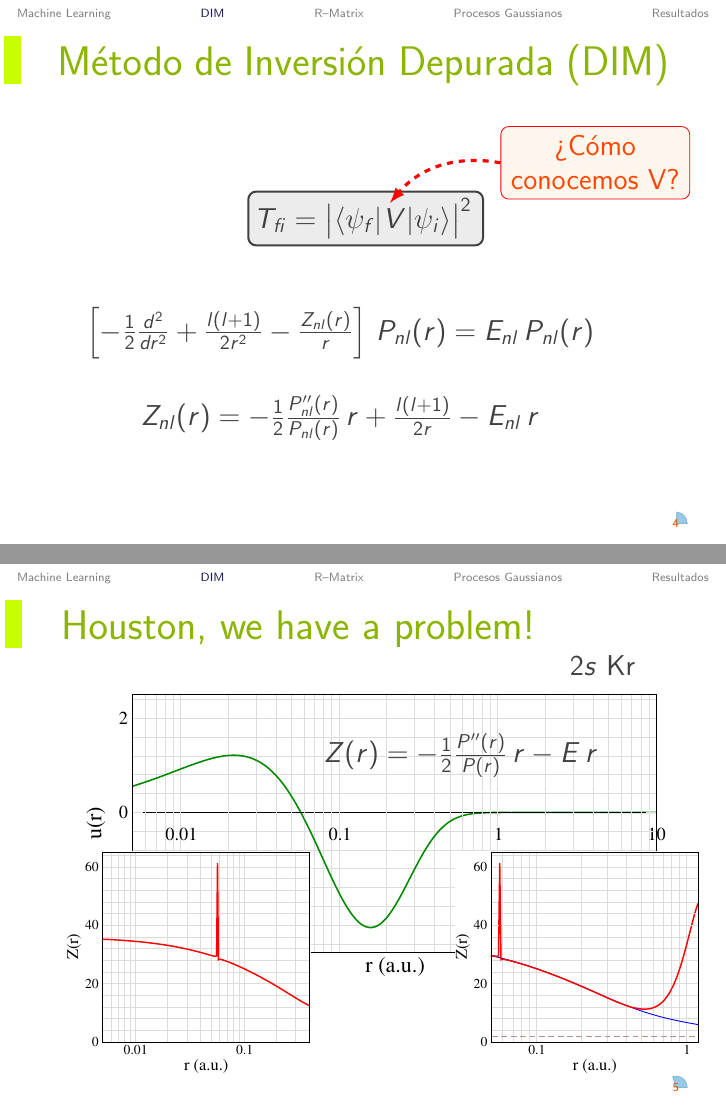
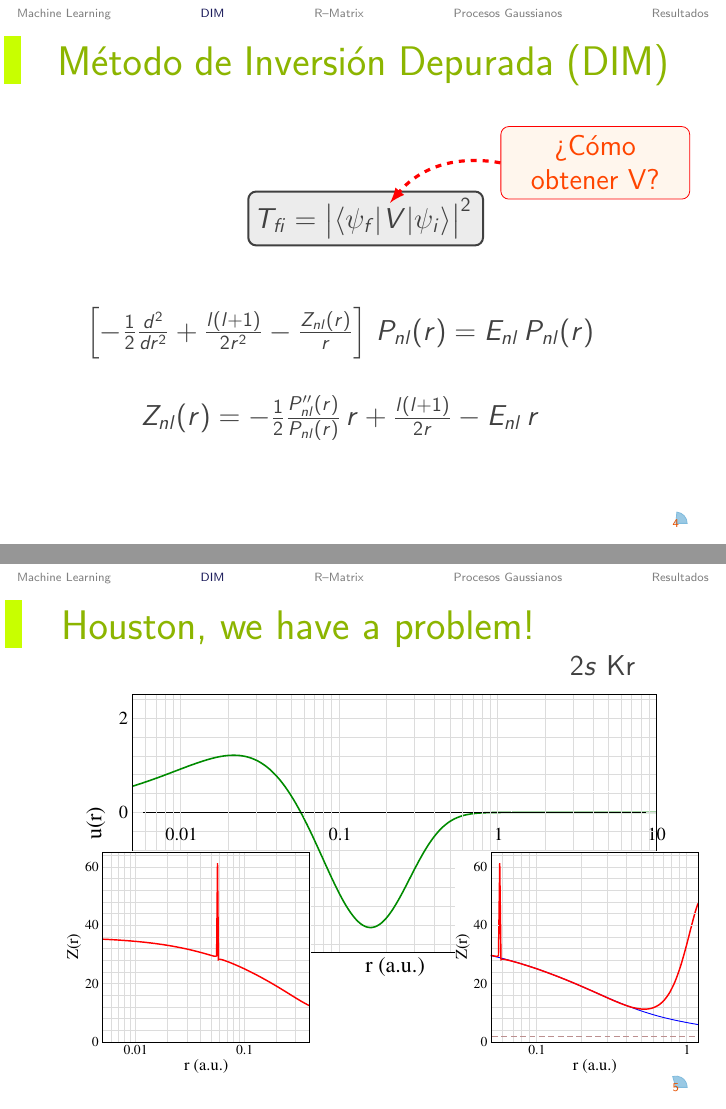
Before and after one commit to ale-mendez/2019dcm, LaTeX slides (charla/atomicML.tex): pages 8 and 11 of 39, joined at a grey line. Compiled offline with pdfLaTeX.

Commit message:
change z

```diff
--- a/charla/atomicML.tex
+++ b/charla/atomicML.tex
@@ -99,7 +99,7 @@ T_{fi} = \big| \langle \psi_f |  V
   minimum width=1.2cm, minimum height=0.7cm, text centered},
   arrow/.style={red,ultra thick,->,>=latex}
   ]
-\node<2->[expl1] (potexp) at (9.5cm,2cm) {\color{orange-red}{¿Cómo conocemos V?}};
+\node<2->[expl1] (potexp) at (9.5cm,2cm) {\color{orange-red}{¿Cómo obtener V?}};
 \draw<2->[arrow, bend right=30, dashed] ([xshift=0cm,yshift=0cm]{potexp.west}) to
          ([xshift=2.5cm,yshift=-0.2cm]{potencial});
 \node<3> (schro) at (5cm,-1cm)
@@ -125,8 +125,8 @@ E_{nl} \, P_{nl}(r) $};
 \begin{tikzpicture}
   \node (img1)
   {\includegraphics[width=0.95\textwidth]{figures/dim/wavefun2sKr.pdf}};
-  \node<1-> (eq1) at (img1) [yshift=1.4cm,xshift=1.5cm]
-  {$Z(r) = -\frac{1}{2} \frac{P''(r)}{P(r)} \,r  - E \, r$};
+%  \node<1-> (eq1) at (img1) [yshift=1.4cm,xshift=1.5cm]
+%  {$Z(r) = -\frac{1}{2} \frac{P''(r)}{P(r)} \,r  - E \, r$};
   \node (eq2) at (img1) [yshift=3cm,xshift=4cm]
   {{\normalsize $2s$ Kr}};
   \node<2-> (img2) at (img1.west) [xshift=2cm,yshift=-2.25cm]
```
Also changed, not shown: 4 other files.
